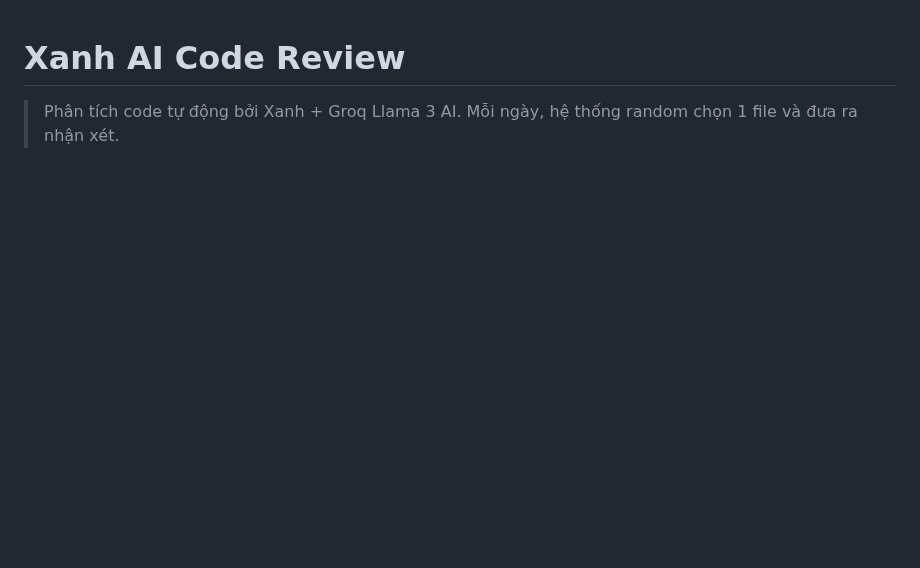
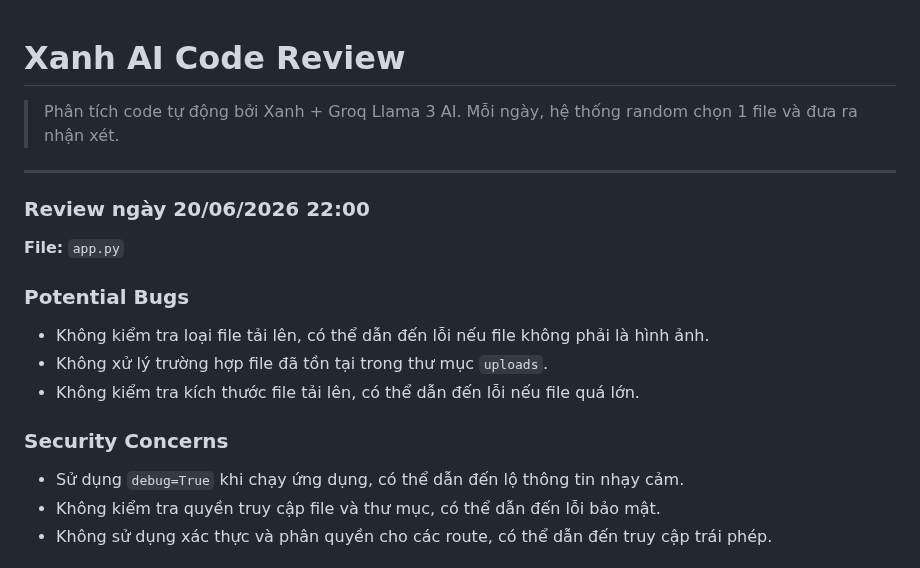
Before and after one commit to teikv/vietnamese-food-AI, a Markdown page: .xanh-review.md, the part around one of its changes. Drawn GitHub-style; blank space fills up the shorter version.

```diff
--- a/.xanh-review.md
+++ b/.xanh-review.md
@@ -2,3 +2,20 @@
 
 > Phân tích code tự động bởi Xanh + Groq Llama 3 AI.
 > Mỗi ngày, hệ thống random chọn 1 file và đưa ra nhận xét.
+
+---
+
+### Review ngày 20/06/2026 22:00
+
+**File:** `app.py`
+
+### Potential Bugs
+* Không kiểm tra loại file tải lên, có thể dẫn đến lỗi nếu file không phải là hình ảnh.
+* Không xử lý trường hợp file đã tồn tại trong thư mục `uploads`.
+* Không kiểm tra kích thước file tải lên, có thể dẫn đến lỗi nếu file quá lớn.
+
+### Security Concerns
+* Sử dụng `debug=True` khi chạy ứng dụng, có thể dẫn đến lộ thông tin nhạy cảm.
+* Không kiểm tra quyền truy cập file và thư mục, có thể dẫn đến lỗi bảo mật.
+* Không sử dụng xác thực và phân quyền cho các route, có thể dẫn đến truy cập trái phép.
+
```
Also changed, not shown: other parts of .xanh-review.md (+52 -0 lines).
